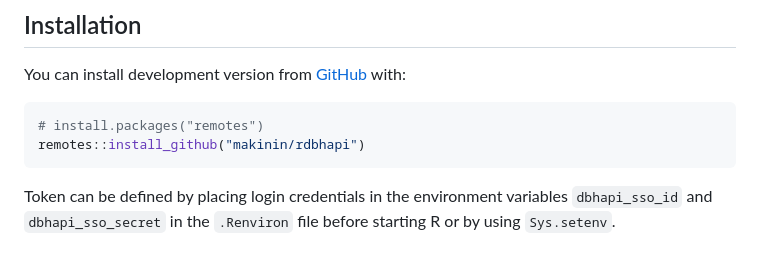
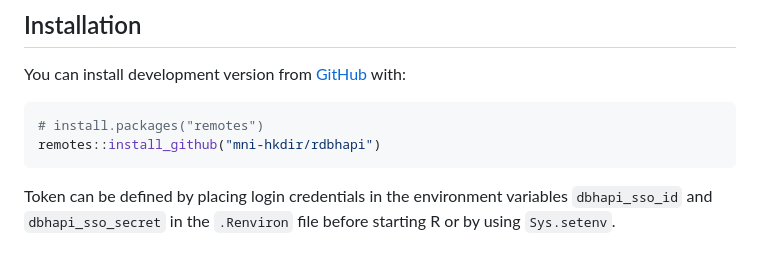
Before and after one commit to mni-hkdir/rdbhapi, a Markdown page: README.md, the part around the change. GitHub-like rendering.

````diff
--- a/README.md
+++ b/README.md
@@ -24,7 +24,7 @@ with:
 
 ``` r
 # install.packages("remotes")
-remotes::install_github("makinin/rdbhapi")
+remotes::install_github("mni-hkdir/rdbhapi")
 ```
 
 Token can be defined by placing login credentials in the environment
````
